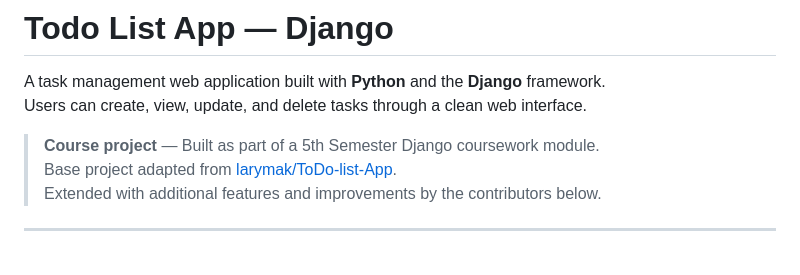
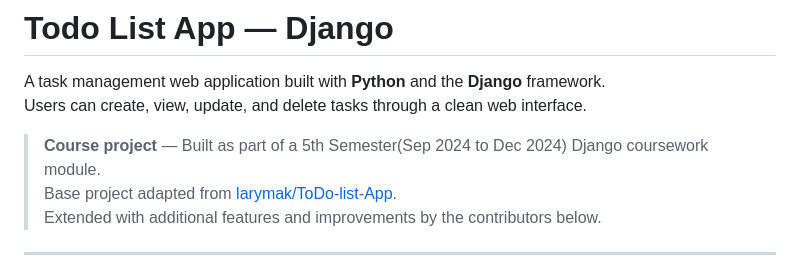
Before and after one commit to MrBeastGamerZz/Todo-webApplication, a Markdown page: README.md, the part around the change. Drawn GitHub-style.

```diff
--- a/README.md
+++ b/README.md
@@ -3,7 +3,7 @@
 A task management web application built with **Python** and the **Django** framework.
 Users can create, view, update, and delete tasks through a clean web interface.
 
-> **Course project** — Built as part of a 5th Semester Django coursework module.
+> **Course project** — Built as part of a 5th Semester(Sep 2024 to Dec 2024) Django coursework module.
 > Base project adapted from [larymak/ToDo-list-App](https://github.com/larymak/ToDo-list-App).
 > Extended with additional features and improvements by the contributors below.
 
```
